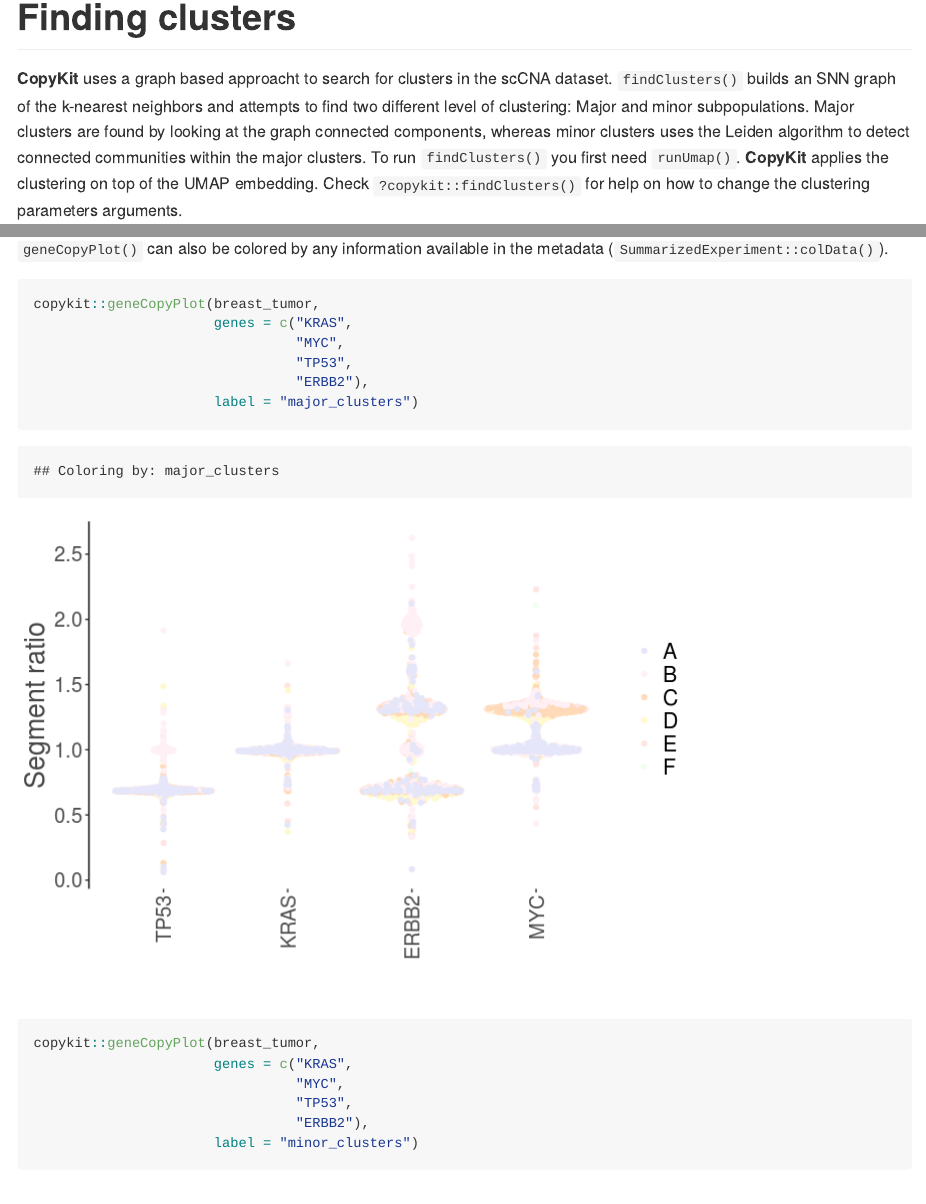
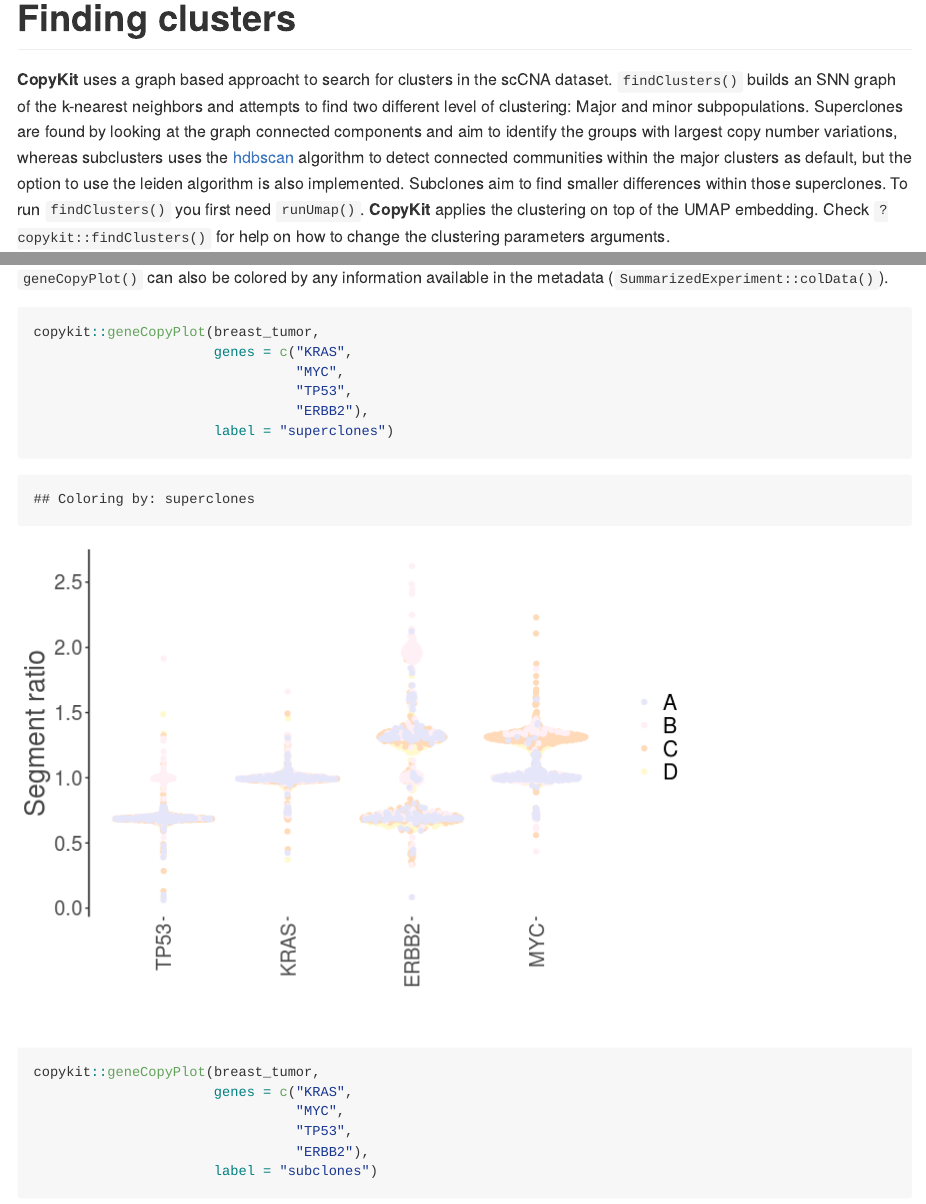
Before and after one commit to navinlabcode/copykit, an R Markdown document (copykit_workflow.Rmd): the page in a window 1100 px wide, from 8890 px down before the commit and from 9020 px down after it, so that both start at the same text, and a second part further down, joined at a grey line. The pictures show the output file copykit_workflow.md that the author committed with the source, drawn offline in the style of GitHub.

Commit message:
updated readme

```diff
--- a/copykit_workflow.Rmd
+++ b/copykit_workflow.Rmd
@@ -173,7 +173,7 @@ plotUmap(breast_tumor,
 # Finding clusters
 
 **CopyKit** uses a graph based approacht to search for clusters in the scCNA dataset. `findClusters()` builds an SNN graph of the k-nearest neighbors and attempts to find two different level of clustering: Major and minor subpopulations.
-Major clusters are found by looking at the graph connected components, whereas minor clusters uses the Leiden algorithm to detect connected communities within the major clusters.
+Superclones are found by looking at the graph connected components and aim to identify the groups with largest copy number variations, whereas subclusters uses the [hdbscan](https://hdbscan.readthedocs.io/en/latest/how_hdbscan_works.html) algorithm to detect connected communities within the major clusters as default, but the option to use the leiden algorithm is also implemented. Subclones aim to find smaller differences within those superclones.
 To run `findClusters()` you first need `runUmap()`. **CopyKit** applies the clustering on top of the UMAP embedding.
 Check `?copykit::findClusters()` for help on how to change the clustering parameters arguments.
 
@@ -248,14 +248,14 @@ copykit::geneCopyPlot(breast_tumor,
                                 "MYC",
                                 "TP53",
                                 "ERBB2"),
-                      label = "major_clusters")
+                      label = "superclones")
 
 copykit::geneCopyPlot(breast_tumor,
                       genes = c("KRAS",
                                 "MYC",
                                 "TP53",
                                 "ERBB2"),
-                      label = "minor_clusters")
+                      label = "subclones")
 
 copykit::geneCopyPlot(breast_tumor,
                       genes = c("KRAS",
```
Also changed, not shown: copykit_workflow.md, copykit_workflow_files/figure-gfm/plotHeatmap-1.png, copykit_workflow_files/figure-gfm/plot_umap_label-1.png, copykit_workflow_files/figure-gfm/unnamed-chunk-11-1.png, copykit_workflow_files/figure-gfm/unnamed-chunk-13-1.png, copykit_workflow_files/figure-gfm/unnamed-chunk-15-1.png, copykit_workflow_files/figure-gfm/unnamed-chunk-15-2.png (added), copykit_workflow_files/figure-gfm/unnamed-chunk-15-3.png (added), copykit_workflow.Rmd (2 more changed lines).
